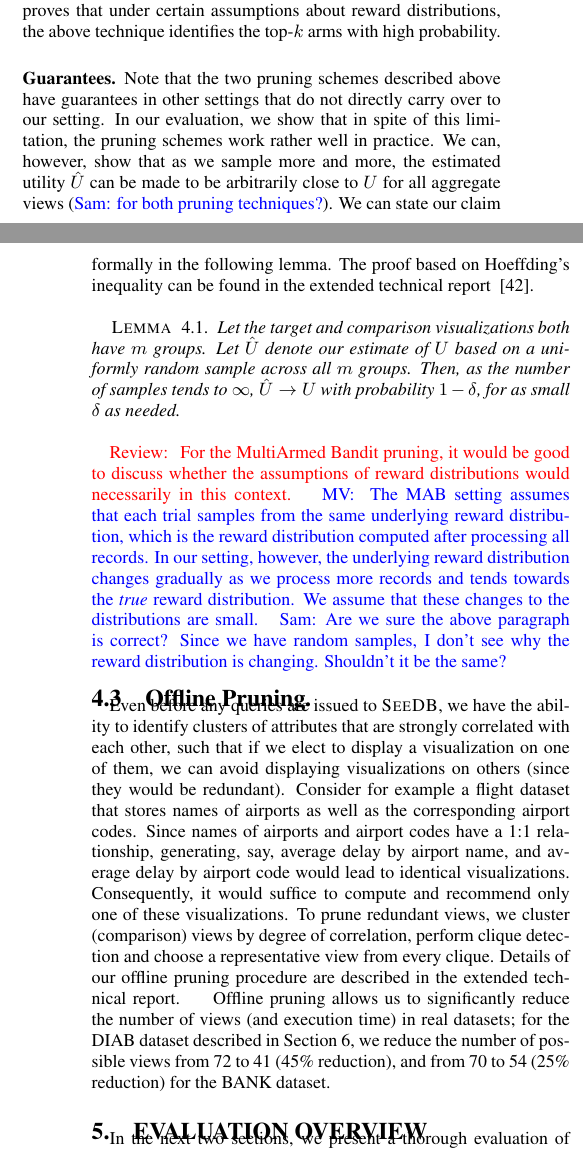
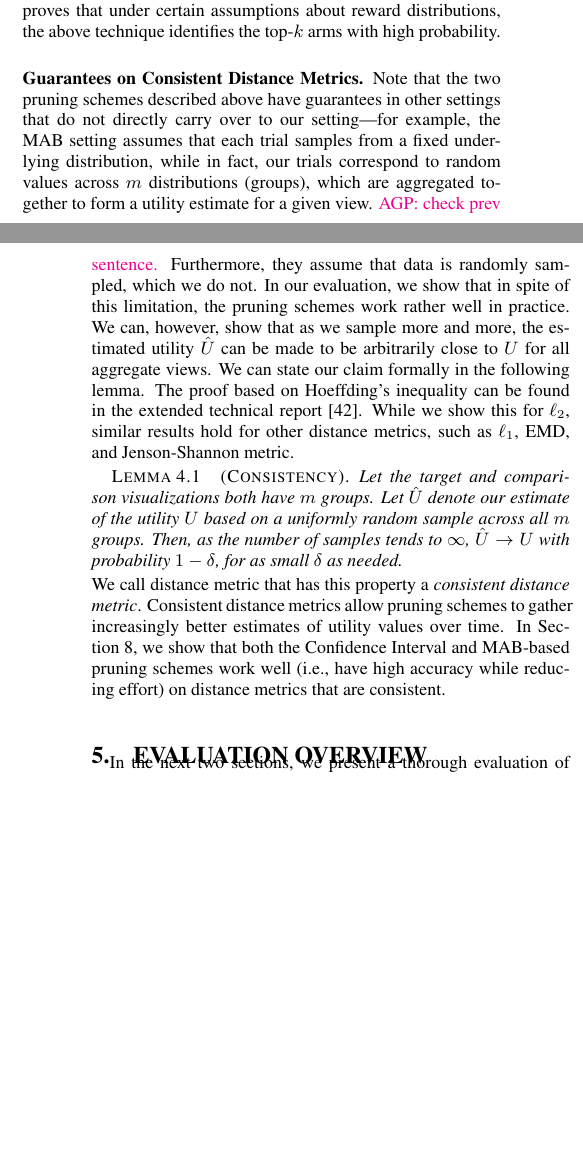
Before and after one commit to zwcode-cs/seedb, a LaTeX paper (full-paper/document.tex, which reads full-paper/in_memory_execution_engine.tex): two parts of the columns of pages 5 and 6 of 16, joined at a grey line, cut so that both start at the same text, the shorter picture padded with empty space. Compiled offline with pdfLaTeX.

Commit message:
changes to Section 4, pass completed

```diff
--- a/full-paper/in_memory_execution_engine.tex
+++ b/full-paper/in_memory_execution_engine.tex
@@ -370,28 +370,52 @@ the above technique identifies the top-$k$ arms with high probability.
 \end{algorithm}
 }
 
-\stitle{Guarantees.} Note that the two pruning schemes described above have guarantees
-in other settings that do not directly carry over to our setting.
+\stitle{Guarantees on Consistent Distance Metrics.}
+Note that the two pruning schemes described above have guarantees
+in other settings that do not directly carry over to our setting---for example,
+the MAB setting assumes that each trial samples from a fixed underlying distribution,
+while in fact, our trials correspond to random values across $m$ distributions (groups),
+which are aggregated together to form a utility estimate for a given view. \agp{check prev sentence.}
+Furthermore, they assume that data is randomly sampled, which we do not.
 In our evaluation, we show that in spite of this limitation, the pruning schemes
 work rather well in practice.
 We can, however, show that as we sample more and more, the estimated utility
-$\hat{U}$ can be made to be arbitrarily close to $U$ for all aggregate views (\srm{for both pruning techniques?}).
+$\hat{U}$ can be made to be arbitrarily close to $U$ for all aggregate views.
 We can state our claim formally in the following lemma.
 \papertext{The proof based on
 Hoeffding's inequality can be found in the extended
-technical report ~\cite{seedb-tr}.}
-\techreport{The proof of this lemma is presented in Section \ref{sec:convergence}.}
+technical report~\cite{seedb-tr}.
+While we show this for $\ell_2$, similar
+results hold for other distance metrics,
+such as $\ell_1$, EMD, and  Jenson-Shannon metric.}
 % At a high level, the proof
 % involves repeated applications of Hoeffding's inequality to
 % upper and lower-bound $\hat{U}$ within $U$ along with terms
 % that tend to $0$ as the number of samples increases.
-
-\begin{lemma}
+\vspace{-5pt}
+\begin{lemma} [Consistency]
 Let the target and comparison visualizations
 both have $m$ groups.
-Let $\hat{U}$ denote our estimate of $U$ based on a uniformly random sample
+Let $\hat{U}$ denote our estimate of the utility $U$
+based on a uniformly random sample
 across all $m$ groups.
 Then, as the number of samples tends to $\infty$, $\hat{U} \rightarrow U$
 with probability $1-\delta$, for as small $\delta$ as needed.
 \end{lemma}
+\vspace{-5pt}
+We call distance metric that has this property a {\em
+consistent distance metric}.
+Consistent distance metrics allow pruning schemes
+to gather increasingly better estimates of utility values
+over time.
+In Section~\ref{sec:discussion}, we show that
+both the Confidence Interval and MAB-based pruning schemes work
+well (i.e., have high accuracy while reducing
+effort)
+on distance metrics that are consistent.
 
+
+
+\techreport{
+
+For the purpose of the proof
@@ -398,3 +436,66 @@ with probability $1-\delta$, for as small $\delta$ as needed.
+We reproduce the utility equation here:
+$ U (V_i) = S ( P[V_i (D_Q)], P[V_i (D)] )$.
+Here, $P$ refers to the probability distribution
+of either the target visualization
+or the comparison visualization.
+$P$ is represented as a normalized vector
+whose entries sum up to $1$.
+\begin{proof} (Sketch)
+Let us say the estimated average for the target visualization
+for each of the groups is $\hat{t}_i$,
+and the estimated averages for the comparison visualization
+for each of the groups is $\hat{c}_i$.
+We further define $\hat{t}$ (respectively $\hat{c}$) to be the estimated sum of
+averages for the target visualization (respectively comparison visualization).
+We let the true values for each of these quantities be the same variables without
+the hats.
+Then, it can be shown that that $U$ evaluates to:
+$$\hat{U} = \frac{\sum{\hc_i^2}}{\hc^2} +  \frac{\sum{\htt_i^2}}{\htt^2} - 2 \frac{\sum{\htt_i \hc_i}}{\hc\htt}$$
+
+
+Now we informally describe the steps of our proof:
+say we sample enough to get $\hc$ within $\epsilon$ of $c$, with a high enough probability,
+and we sample enough to get $\htt$ within $\epsilon$ of $t$, with a high enough probability.
+Then, we have
+\begin{align*}
+\hat{U} & \geq \frac{\sum{\hc_i^2}}{(c + \epsilon)^2} +  \frac{\sum{\htt_i^2}}{(t + \epsilon)^2} - 2 \frac{\sum{\htt_i \hc_i}}{(c - \epsilon) (t - \epsilon)} \\
+& \geq \frac{\sum{\hc_i^2}}{c^2} (1 - \epsilon ) +  \frac{\sum{\htt_i^2}}{t ^2} (1-\epsilon) - 2 \frac{\sum{\htt_i \hc_i}}{(c - \epsilon) (t - \epsilon)} \\
+& \geq \frac{\sum{\hc_i^2}}{c^2} (1 - \epsilon ) +  \frac{\sum{\htt_i^2}}{t ^2} (1-\epsilon) - 2 \frac{\sum{\htt_i \hc_i}}{ct}(1 + \epsilon^2 + \epsilon)
+\end{align*}
+Similarly, if we have sampled enough to get the $\hc_i$ and the $\htt_i$ within $\gamma$ close
+of their actual values, we will have:
+\begin{align*}
+\hat{U} \geq &  \frac{\sum{c_i^2}}{c^2} (1 + f(\gamma)) (1 - \epsilon ) +   \frac{\sum{t_i^2}}{t ^2}  (1 + f(\gamma)) (1-\epsilon) \\ & - 2 \frac{\sum{t_i c_i}}{ct}(1 + h(\gamma))(1 + \epsilon^2 + \epsilon)
+\end{align*}
+where $f(.)$ and $h(.)$ are small polynomial functions.
+Thus,
+we will have sandwiched $\hat{U}$ from the bottom by $U-\rho$,
+and similarly by $U + \rho'$ from the top.
+$\rho, \rho'$ will be polynomials that depend on $\epsilon$ and $\gamma$.
+Now, we will use the Hoeffding's inequality for the last step of the proof.
+Hoeffding's inequality, when
+applied to a collection of $n$ i.i.d. random variables,
+whose sum is represented by $X$, gives us:
+\begin{equation}
+Pr (|X - E[X]| \geq t) \leq 2 e^{-\frac{2 n t^2}{c^2}}
+\end{equation}
+where $c$ is a bound on the range.
+If we set the right hand side to some $\delta$, and set $t = \epsilon$,
+we have
+$$ \epsilon = \sqrt{\frac{1}{2 n} \ln \frac{2}{\delta}}$$
+and therefore, as $n$ tends to $\infty$, $\epsilon$ tends to $0$,
+for fixed values of $\delta$.
+The same holds true for $t = \gamma$.
+Thus, $\hat{U}$ will tend to $U$ as the number of samples
+increases to infinity.
+\end{proof}
+
+It is in fact also possible to explicitly derive a number of samples
+such that $\hat{U}$ is close to $U$ within a certain error bound
+and with a certain probability.
+}%techreport
+
+\resolved{
 \reviewer{
 	For the MultiArmed
 Bandit pruning, it would be good to discuss whether
```
Also changed, not shown: full-paper/view_pruning.tex (+6 -8 lines), full-paper/in_memory_execution_engine.tex (24 more changed lines).
